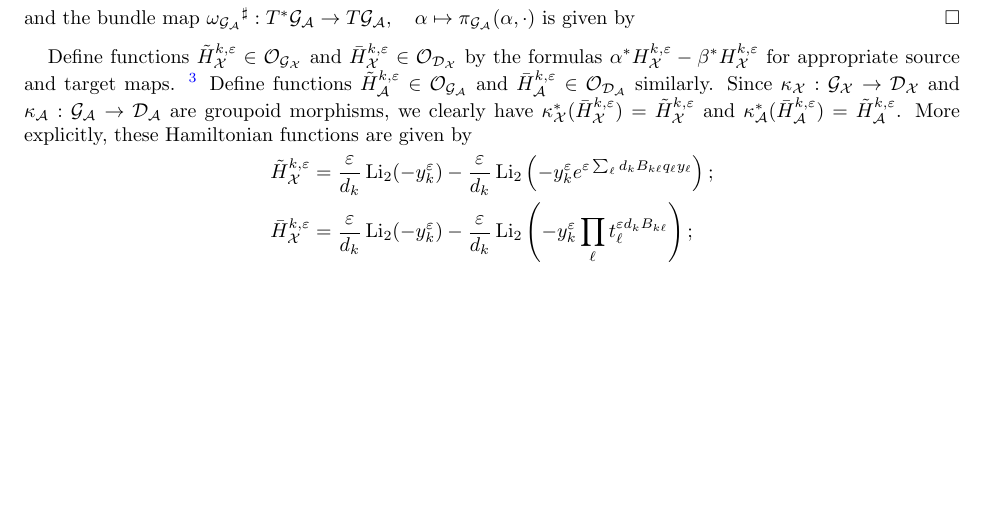
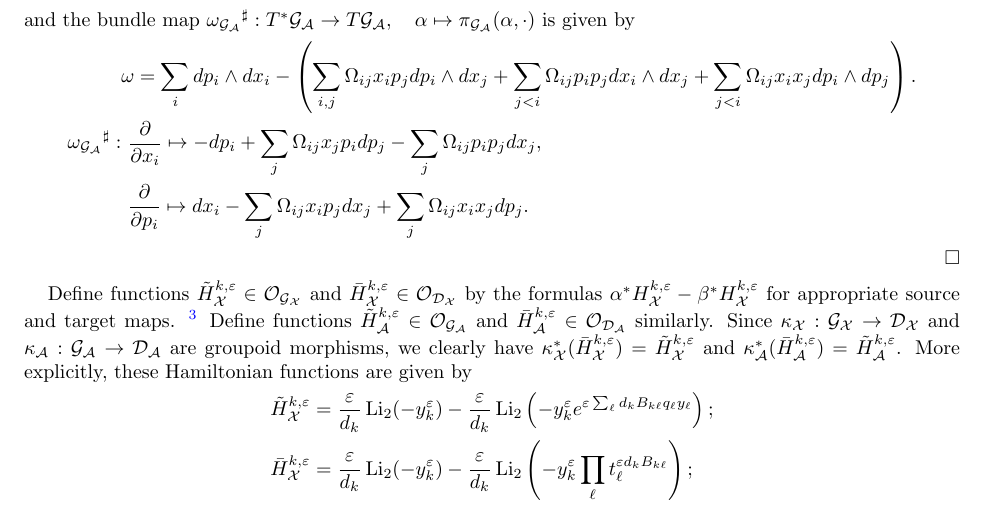
Before and after one commit to drupel/Cluster_Symplectic_Groupoid, a LaTeX paper (cluster_symplectic.tex): part of page 8 of 14, cut so that both start at the same text, the shorter picture padded with empty space. Compiled offline with pdfLaTeX.

Commit message:
Lemma 3.7
A little more proof.

```diff
--- a/cluster_symplectic.tex
+++ b/cluster_symplectic.tex
@@ -511,9 +511,21 @@ A crucial observation will be the following explicit computation of the Poisson
   We prove these statements only for the groupoids over $L_\cA$, the corresponding statements over $L_\cX$ follow by a simple change of notation. Choosing the standard frames: $\{dx_i, dp_i\}$ for $T^*\cG_\cA$ and $\{\frac{\partial}{\partial x_i}, \frac{\partial}{\partial p_i}\}$ for $T\cG_\cA$, the bundle map ${\pi_{\cG_\cA}}^\flat: T^*\cG_\cA \to T\cG_\cA, \quad \alpha \mapsto \pi_{\cG_\cA}(\alpha, \cdot)$ is given by
 \begin{align*}
 	{\pi_{\cG_\cA}}^\flat: &~ dx_i \mapsto \frac{\partial}{\partial p_i} + \sum_{j} \Omega_{ij}p_i x_j \frac{\partial}{\partial p_j}- \sum_{j} \Omega_{ij}x_ix_j \frac{\partial}{\partial x_j}, \\
-	&~ dp_i
+	&~ dp_i \mapsto -\frac{\partial}{\partial x_i} - \sum_{j} \Omega_{ij}p_j x_i \frac{\partial}{\partial x_j}- \sum_{j} \Omega_{ij}p_ip_j \frac{\partial}{\partial p_j},
 \end{align*}
 and the bundle map ${\omega_{\cG_\cA}}^\sharp: T^*\cG_\cA \to T\cG_\cA, \quad \alpha \mapsto \pi_{\cG_\cA}(\alpha, \cdot)$ is given by
+\begin{align*}
+	& \omega = \sum_{i} dp_i \wedge dx_i
+			- \left(
+			\sum_{i, j} \Omega_{ij}x_i p_j d p_i \wedge d x_j
+			+ \sum_{j < i} \Omega_{ij}p_ip_j d x_i \wedge d x_j
+			+ \sum_{j < i} \Omega_{ij}x_ix_j d p_i \wedge d p_j
+			\right). \\
+	{\omega_{\cG_\cA}}^\sharp: &~ \frac{\partial}{\partial x_i} \mapsto - dp_i
+			+ \sum_{j} \Omega_{ij}x_j p_i d p_j 	- \sum_{j} \Omega_{ij}p_ip_j d x_j, \\
+	&~ \frac{\partial}{\partial p_i} \mapsto dx_i - \sum_{j} \Omega_{ij}x_i p_j d x_j
+			+ \sum_{j} \Omega_{ij}x_ix_j d p_j.
+\end{align*}
 \end{proof}
 
 Define functions $\tilde H_\cX^{k,\varepsilon}\in\cO_{\cG_\cX}$ and $\bar H_\cX^{k,\varepsilon}\in\cO_{\cD_\cX}$ by the formulas $\alpha^* H_\cX^{k,\varepsilon}-\beta^* H_\cX^{k,\varepsilon}$ for appropriate source and target maps. \footnote{Elaborate on these being multiplicative.}
```
Also changed, not shown: 1 other file.
